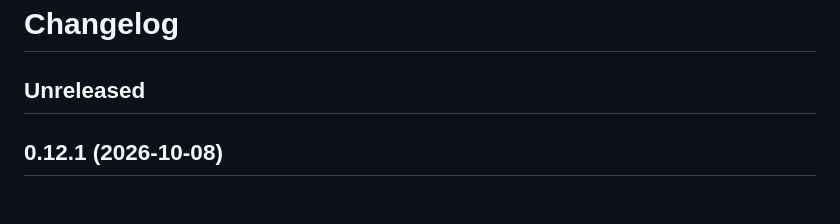
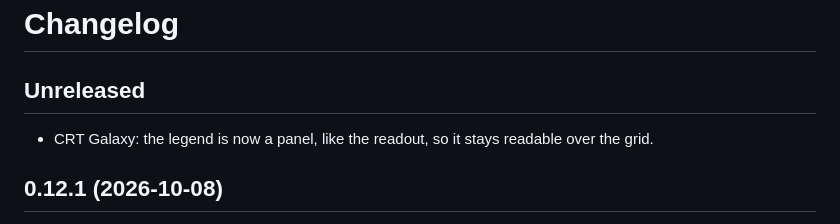
Before and after one commit to paulogabriel/beryl, a Markdown page: CHANGELOG.md, the part around the change. Drawn GitHub-style.

```diff
--- a/CHANGELOG.md
+++ b/CHANGELOG.md
@@ -1,6 +1,8 @@
 # Changelog
 
 ## Unreleased
+
+- CRT Galaxy: the legend is now a panel, like the readout, so it stays readable over the grid.
 
 ## 0.12.1 (2026-10-08)
 
```
Also changed, not shown: README.md (+2 -0 lines), README.pt-BR.md (+2 -0 lines), docs/galaxy-amber.jpg, docs/galaxy-crt.jpg, 1 other file.
